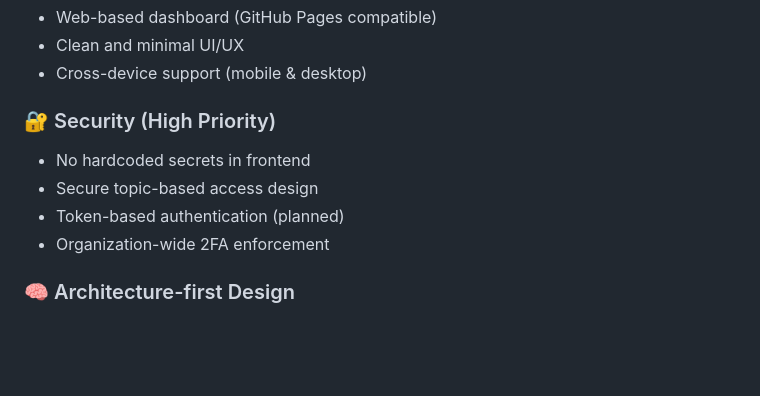
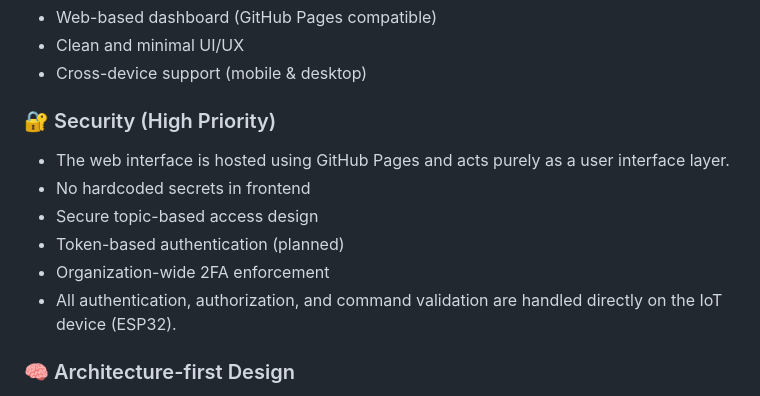
Before and after one commit to AADAconnect/aadaconnect.github.io, a Markdown page: README.md, the part around the change. Drawn GitHub-style; blank space fills up the shorter version.

Commit message:
Update security and architecture sections in README
Clarify security measures and architecture in README.

```diff
--- a/README.md
+++ b/README.md
@@ -45,10 +45,12 @@ AADAconnect is a core product under the **AADA ecosystem**, intended to become a
 
 ### 🔐 Security (High Priority)
 
+* The web interface is hosted using GitHub Pages and acts purely as a user interface layer.
 * No hardcoded secrets in frontend
 * Secure topic-based access design
 * Token-based authentication (planned)
 * Organization-wide 2FA enforcement
+* All authentication, authorization, and command validation are handled directly on the IoT device (ESP32).
 
 ### 🧠 Architecture-first Design
 
```
